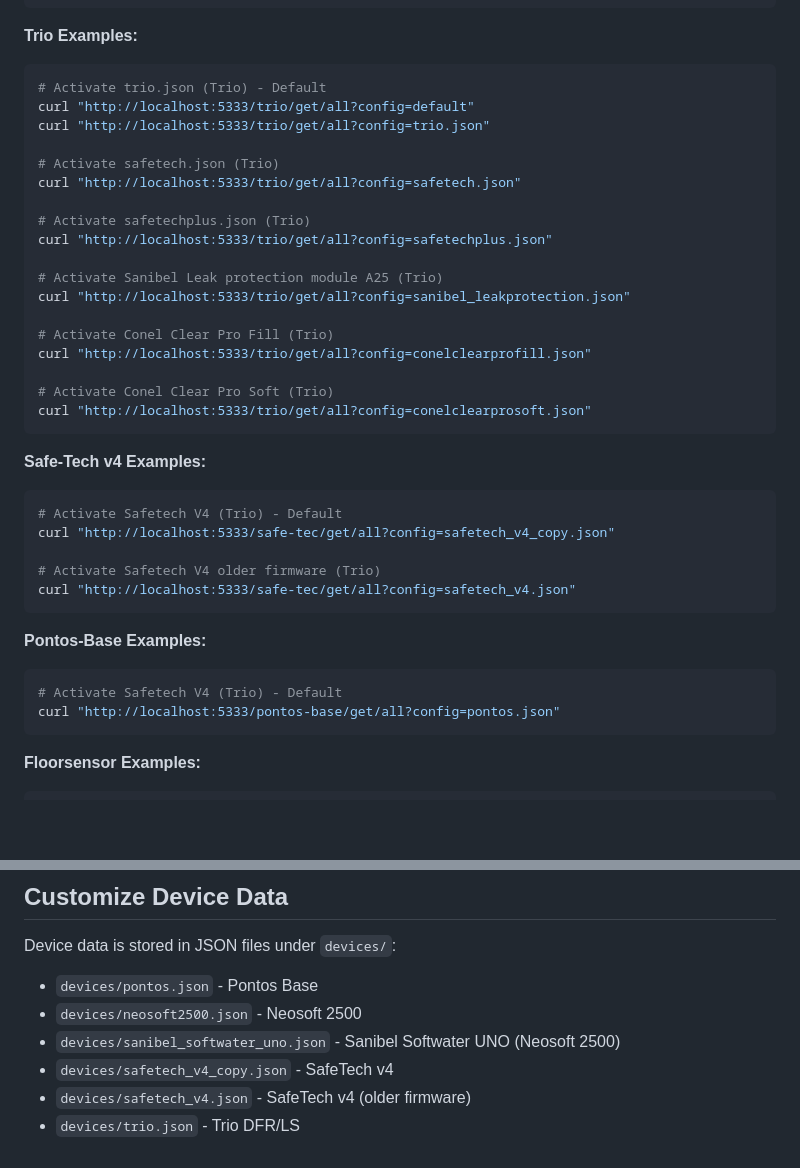
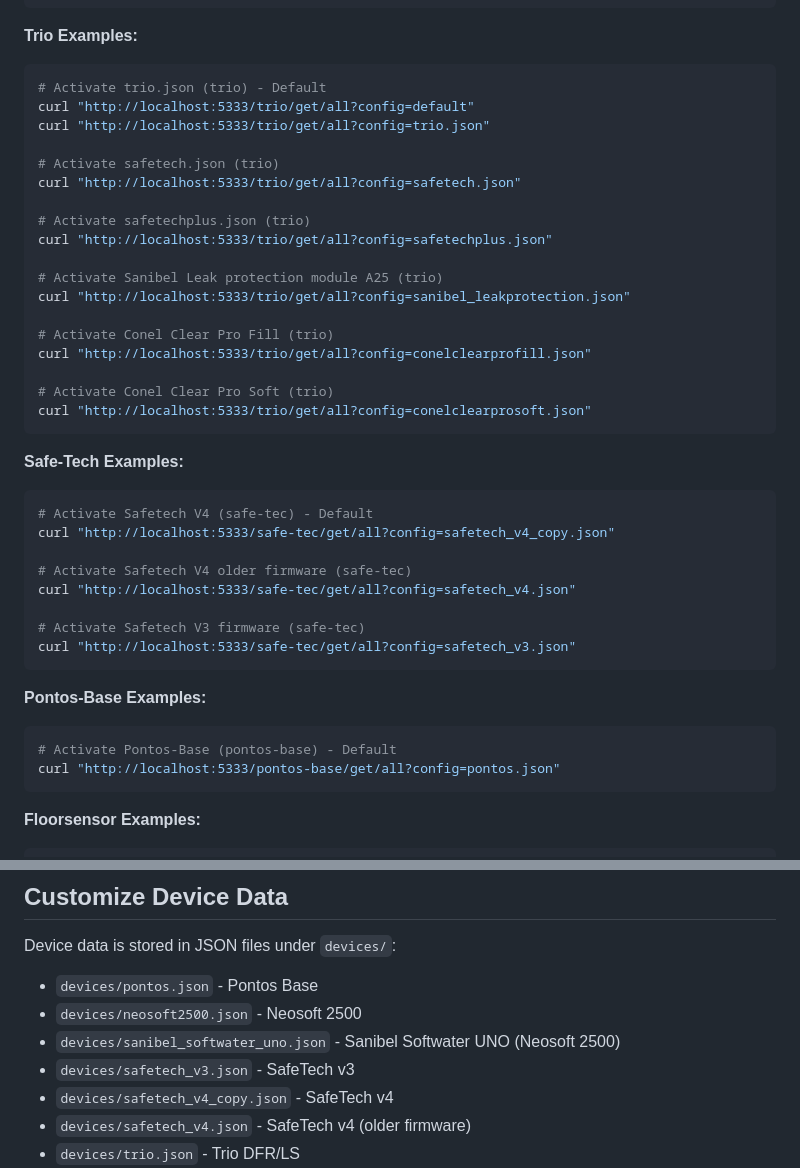
Before and after one commit to alexhass/syr_connect_emulator, a Markdown page: README.md, 2 parts joined by grey strips. Drawn GitHub-style; blank space fills up the shorter version.

Commit message:
Update README with corrected device names and add SafeTech V3 firmware example

````diff
--- a/README.md
+++ b/README.md
@@ -498,40 +498,43 @@ curl "http://localhost:5333/neosoft/get/all?config=sanibel_softwater_uno.json"
 **Trio Examples:**
 
 ```bash
-# Activate trio.json (Trio) - Default
+# Activate trio.json (trio) - Default
 curl "http://localhost:5333/trio/get/all?config=default"
 curl "http://localhost:5333/trio/get/all?config=trio.json"
 
-# Activate safetech.json (Trio)
+# Activate safetech.json (trio)
 curl "http://localhost:5333/trio/get/all?config=safetech.json"
 
-# Activate safetechplus.json (Trio)
+# Activate safetechplus.json (trio)
 curl "http://localhost:5333/trio/get/all?config=safetechplus.json"
 
-# Activate Sanibel Leak protection module A25 (Trio)
+# Activate Sanibel Leak protection module A25 (trio)
 curl "http://localhost:5333/trio/get/all?config=sanibel_leakprotection.json"
 
-# Activate Conel Clear Pro Fill (Trio)
+# Activate Conel Clear Pro Fill (trio)
 curl "http://localhost:5333/trio/get/all?config=conelclearprofill.json"
 
-# Activate Conel Clear Pro Soft (Trio)
+# Activate Conel Clear Pro Soft (trio)
 curl "http://localhost:5333/trio/get/all?config=conelclearprosoft.json"
 ```
 
-**Safe-Tech v4 Examples:**
+**Safe-Tech Examples:**
 
 ```bash
-# Activate Safetech V4 (Trio) - Default
+# Activate Safetech V4 (safe-tec) - Default
 curl "http://localhost:5333/safe-tec/get/all?config=safetech_v4_copy.json"
 
-# Activate Safetech V4 older firmware (Trio)
+# Activate Safetech V4 older firmware (safe-tec)
 curl "http://localhost:5333/safe-tec/get/all?config=safetech_v4.json"
+
+# Activate Safetech V3 firmware (safe-tec)
+curl "http://localhost:5333/safe-tec/get/all?config=safetech_v3.json"
 ```
 
 **Pontos-Base Examples:**
 
 ```bash
-# Activate Safetech V4 (Trio) - Default
+# Activate Pontos-Base (pontos-base) - Default
 curl "http://localhost:5333/pontos-base/get/all?config=pontos.json"
 ```
 
@@ -562,6 +565,7 @@ Device data is stored in JSON files under `devices/`:
 - `devices/pontos.json` - Pontos Base
 - `devices/neosoft2500.json` - Neosoft 2500
 - `devices/sanibel_softwater_uno.json` - Sanibel Softwater UNO (Neosoft 2500)
+- `devices/safetech_v3.json` - SafeTech v3
 - `devices/safetech_v4_copy.json` - SafeTech v4
 - `devices/safetech_v4.json` - SafeTech v4 (older firmware)
 - `devices/trio.json` - Trio DFR/LS
````
